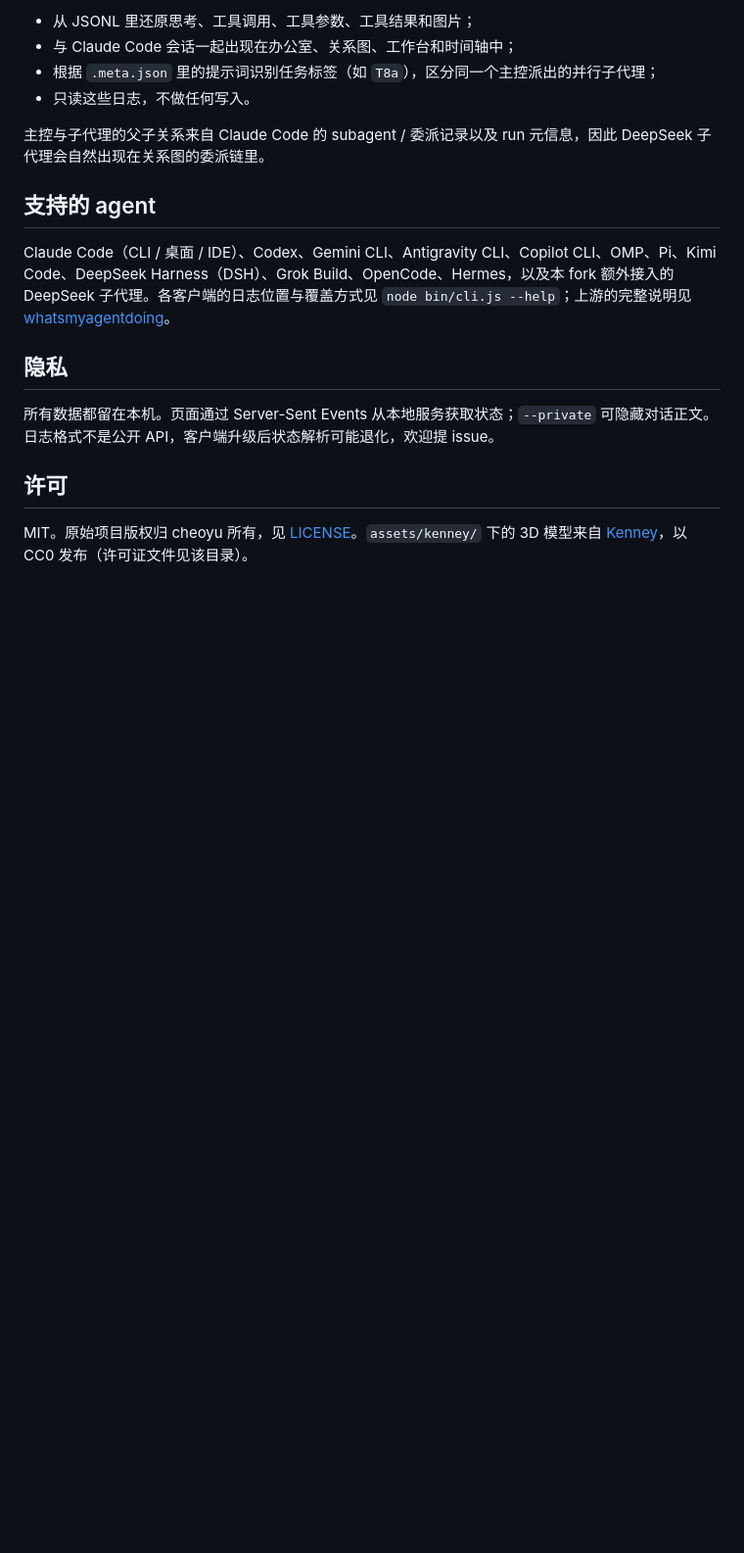
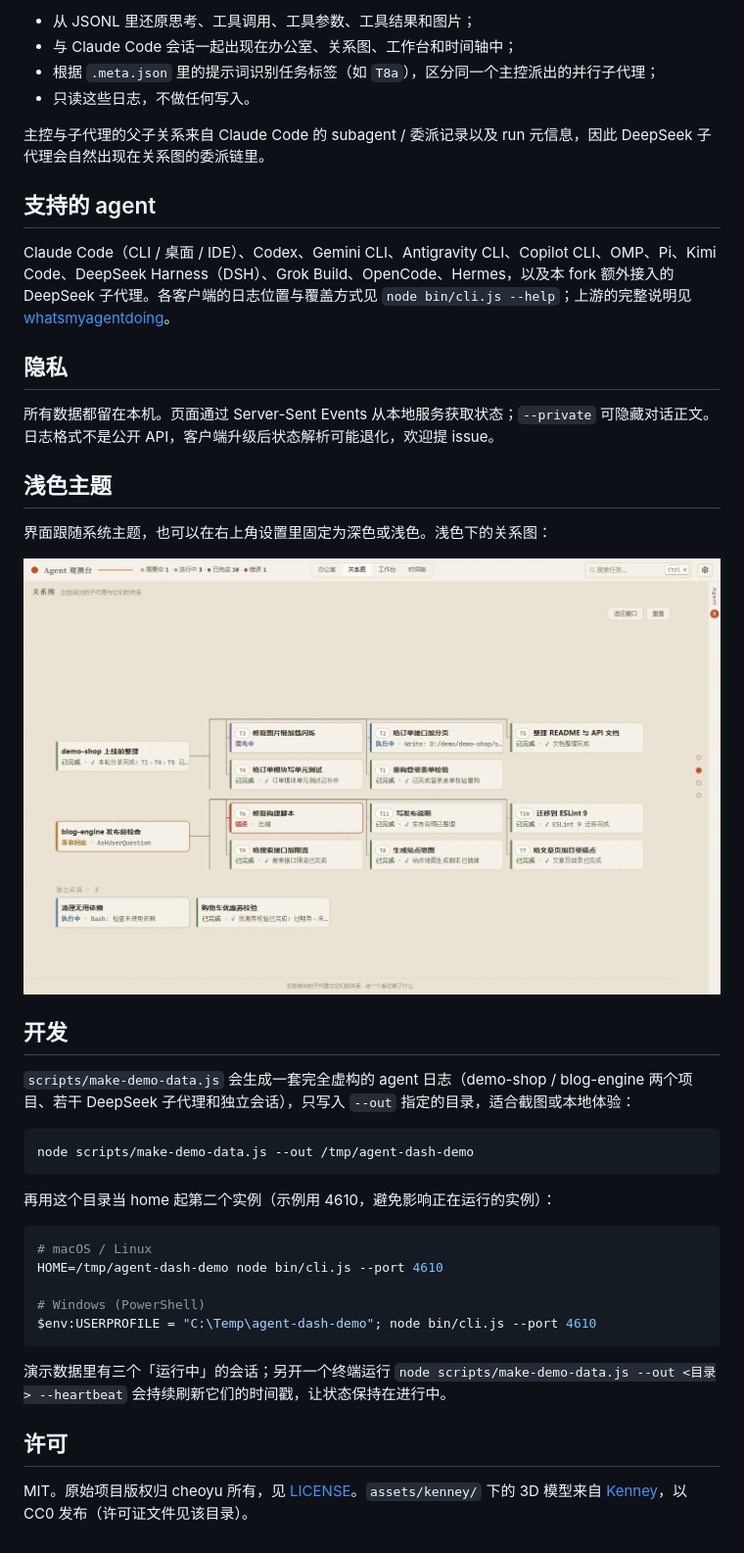
Before and after one commit to miloyiyangsun/agent-dash, a Markdown page: README.md, the part around one of its changes. Shown at 98% size. GitHub-like rendering; pictures changed too: docs/screenshot-light.png (added); blank space fills up the shorter version.

````diff
--- a/README.md
+++ b/README.md
@@ -66,6 +85,32 @@ Claude Code（CLI / 桌面 / IDE）、Codex、Gemini CLI、Antigravity CLI、Cop
 
 所有数据都留在本机。页面通过 Server-Sent Events 从本地服务获取状态；`--private` 可隐藏对话正文。日志格式不是公开 API，客户端升级后状态解析可能退化，欢迎提 issue。
 
+## 浅色主题
+
+界面跟随系统主题，也可以在右上角设置里固定为深色或浅色。浅色下的关系图：
+
+![浅色主题的关系图](docs/screenshot-light.png)
+
+## 开发
+
+`scripts/make-demo-data.js` 会生成一套完全虚构的 agent 日志（demo-shop / blog-engine 两个项目、若干 DeepSeek 子代理和独立会话），只写入 `--out` 指定的目录，适合截图或本地体验：
+
+```bash
+node scripts/make-demo-data.js --out /tmp/agent-dash-demo
+```
+
+再用这个目录当 home 起第二个实例（示例用 4610，避免影响正在运行的实例）：
+
+```bash
+# macOS / Linux
+HOME=/tmp/agent-dash-demo node bin/cli.js --port 4610
+
+# Windows (PowerShell)
+$env:USERPROFILE = "C:\Temp\agent-dash-demo"; node bin/cli.js --port 4610
+```
+
+演示数据里有三个「运行中」的会话；另开一个终端运行 `node scripts/make-demo-data.js --out <目录> --heartbeat` 会持续刷新它们的时间戳，让状态保持在进行中。
+
 ## 许可
 
 MIT。原始项目版权归 cheoyu 所有，见 [LICENSE](LICENSE)。`assets/kenney/` 下的 3D 模型来自 [Kenney](https://kenney.nl)，以 CC0 发布（许可证文件见该目录）。
````
Also changed, not shown: other parts of README.md (+25 -6 lines), docs/screenshot-detail.png (added), docs/screenshot-office.png (added), docs/screenshot-timeline.png (added), docs/screenshot-topo.png (added), docs/screenshot-workbench.png (added), 1 other file.
